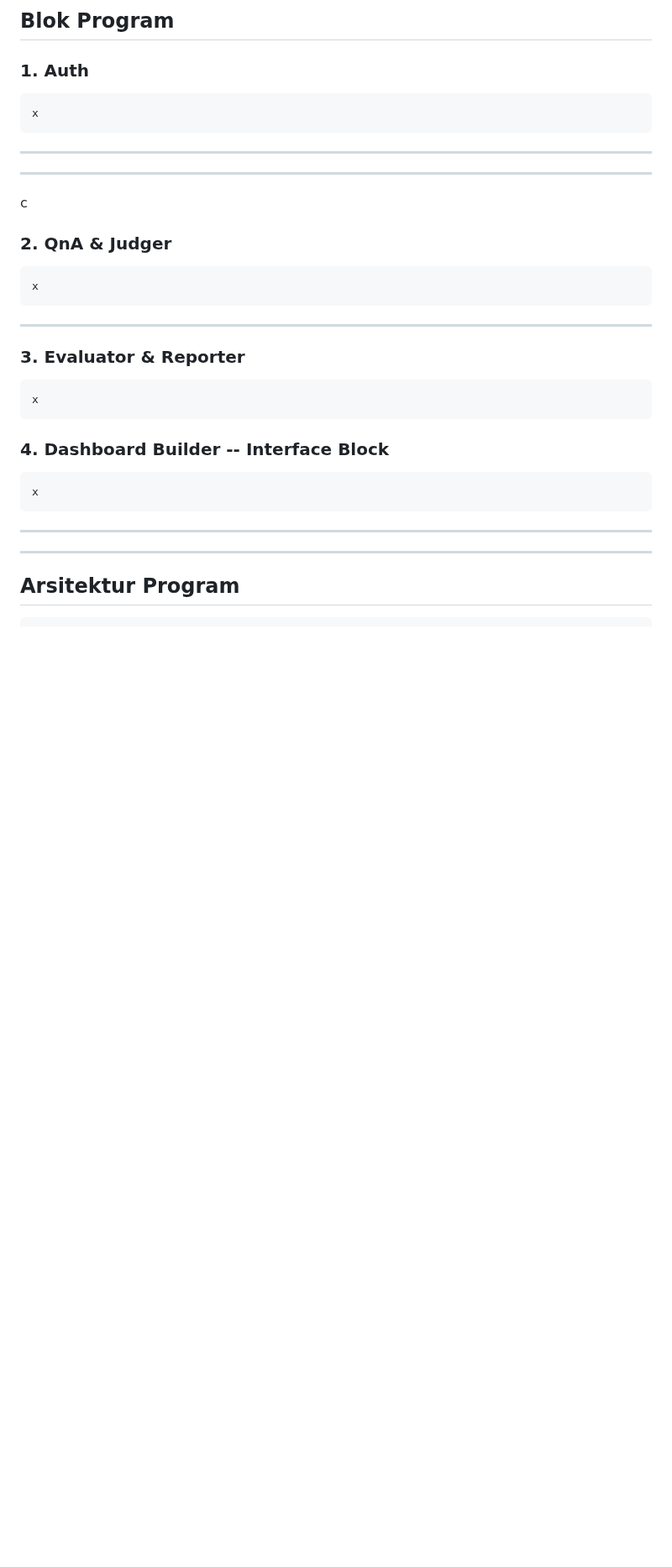
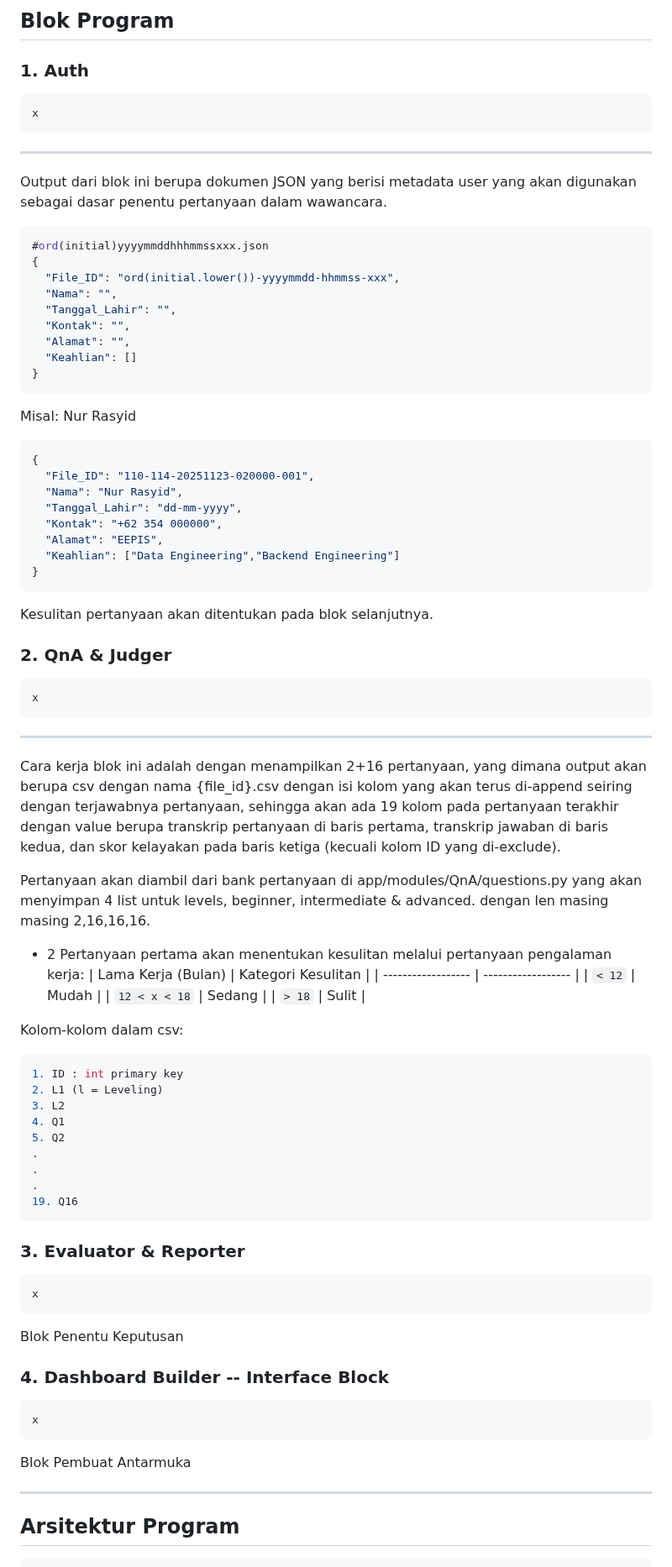
Before and after one commit to nurrasyid14/Interview-Dashboard, a Markdown page: README.md, the part around the change. Shown at 84% size. GitHub-like rendering; blank space fills up the shorter version.

````diff
--- a/README.md
+++ b/README.md
@@ -39,24 +39,71 @@ Persamaan ini ekuivalen dengan bentuk aljabar:
 x
 ```
 ---
+Output dari blok ini berupa dokumen JSON yang berisi metadata user yang akan digunakan sebagai dasar penentu pertanyaan dalam wawancara.
+``` json
+#ord(initial)yyyymmddhhhmmssxxx.json
+{
+  "File_ID": "ord(initial.lower())-yyyymmdd-hhmmss-xxx",
+  "Nama": "",
+  "Tanggal_Lahir": "",
+  "Kontak": "",
+  "Alamat": "",
+  "Keahlian": []
+}
+```
+Misal: Nur Rasyid
+``` json
+{
+  "File_ID": "110-114-20251123-020000-001",
+  "Nama": "Nur Rasyid",
+  "Tanggal_Lahir": "dd-mm-yyyy",
+  "Kontak": "+62 354 000000",
+  "Alamat": "EEPIS",
+  "Keahlian": ["Data Engineering","Backend Engineering"]
+}
+```
 
----
-c
+Kesulitan pertanyaan akan ditentukan pada blok selanjutnya.
+
 ### **2. QnA & Judger**
 ``` UI
 x
 ```
 ---
+Cara kerja blok ini adalah dengan menampilkan 2+16 pertanyaan, yang dimana output akan berupa csv dengan nama {file_id}.csv dengan isi kolom yang akan terus di-append seiring dengan terjawabnya pertanyaan, sehingga akan ada 19 kolom pada pertanyaan terakhir dengan value berupa transkrip pertanyaan di baris pertama, transkrip jawaban di baris kedua, dan skor kelayakan pada baris ketiga (kecuali kolom ID yang di-exclude).
+
+Pertanyaan akan diambil dari bank pertanyaan di app/modules/QnA/questions.py yang akan menyimpan 4 list untuk levels, beginner, intermediate & advanced. dengan len masing masing 2,16,16,16.
+
+- 2 Pertanyaan pertama akan menentukan kesulitan melalui pertanyaan pengalaman kerja:
+| Lama Kerja (Bulan) | Kategori Kesulitan |
+| ------------------ | ------------------ |
+| `< 12`             | Mudah              |
+| `12 < x < 18`      | Sedang             |
+| `> 18`             | Sulit              |
+
+Kolom-kolom dalam csv:
+``` SQL
+1. ID : int primary key
+2. L1 (l = Leveling)
+3. L2
+4. Q1
+5. Q2
+.
+.
+.
+19. Q16
+```
 
 ### **3. Evaluator & Reporter**
 ``` UI
 x
 ```
+Blok Penentu Keputusan
 ### **4. Dashboard Builder -- Interface Block**
 ``` UI
 x
 ```
----
+Blok Pembuat Antarmuka
 
 ---
 ## **Arsitektur Program**
````
